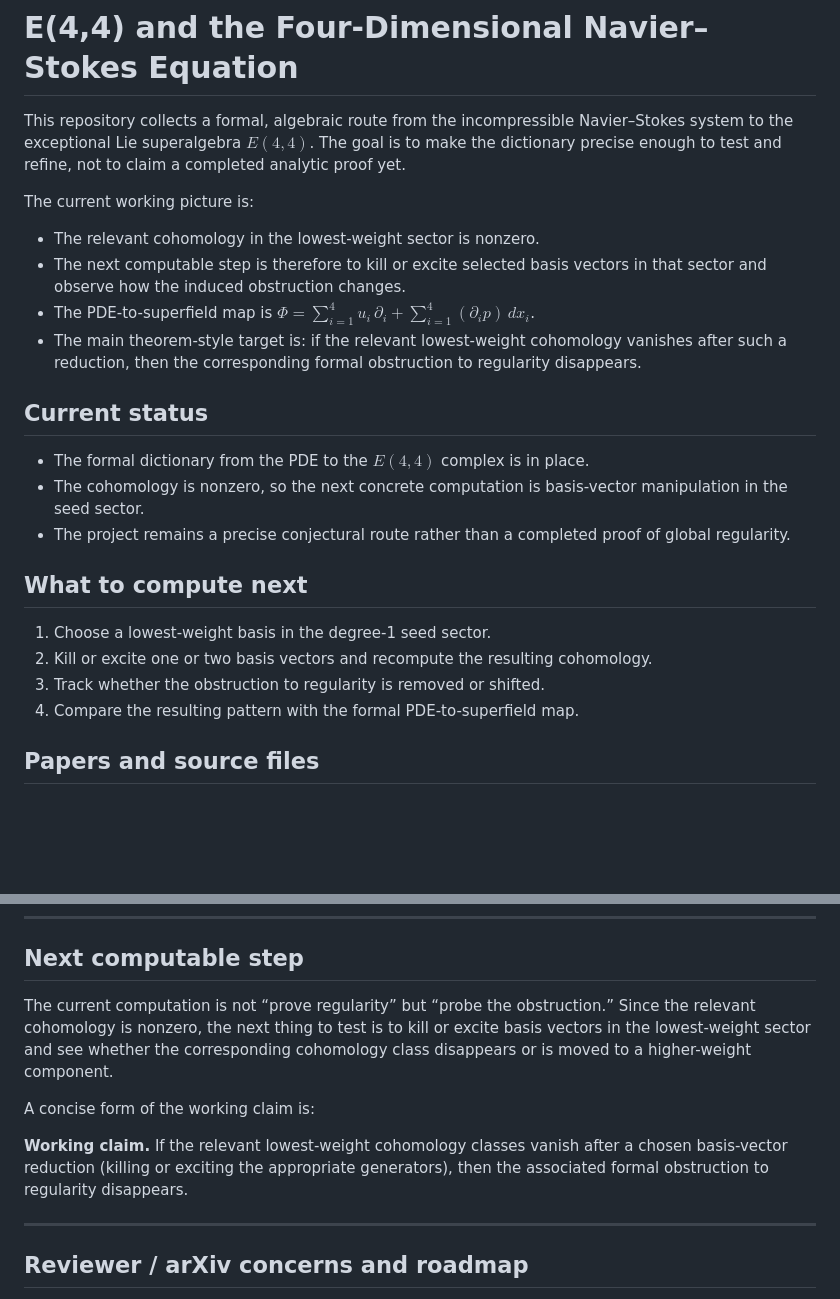
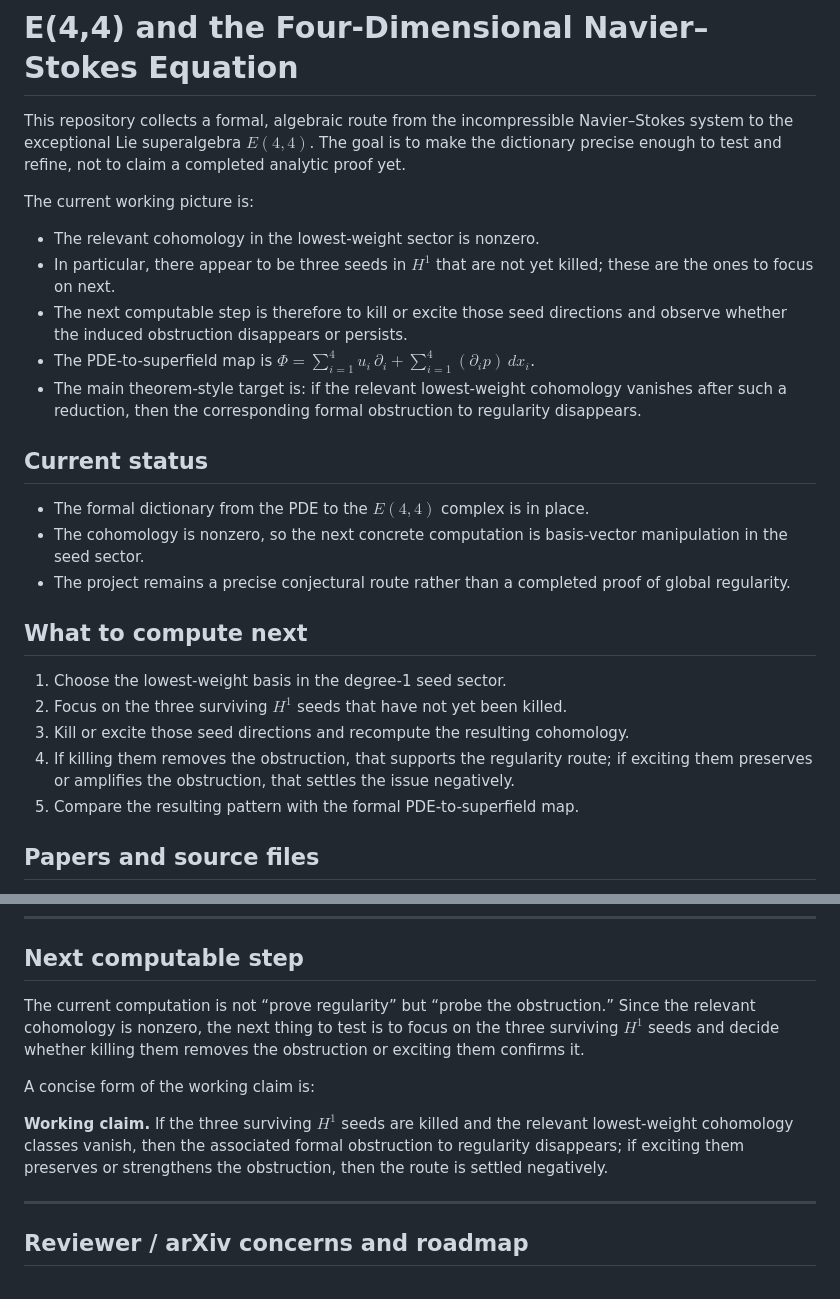
Before and after one commit to dremmeng/E44Com, a Markdown page: README.md, 2 parts joined by grey strips. Drawn GitHub-style; blank space fills up the shorter version.

```diff
--- a/README.md
+++ b/README.md
@@ -5,7 +5,8 @@ This repository collects a formal, algebraic route from the incompressible Navie
 The current working picture is:
 
 - The relevant cohomology in the lowest-weight sector is nonzero.
-- The next computable step is therefore to kill or excite selected basis vectors in that sector and observe how the induced obstruction changes.
+- In particular, there appear to be three seeds in $H^1$ that are not yet killed; these are the ones to focus on next.
+- The next computable step is therefore to kill or excite those seed directions and observe whether the induced obstruction disappears or persists.
 - The PDE-to-superfield map is
   $\Phi = \sum_{i=1}^4 u_i\,\partial_i + \sum_{i=1}^4 (\partial_i p)\,dx_i$.
 - The main theorem-style target is: if the relevant lowest-weight cohomology vanishes after such a reduction, then the corresponding formal obstruction to regularity disappears.
@@ -18,10 +19,11 @@ The current working picture is:
 
 ## What to compute next
 
-1. Choose a lowest-weight basis in the degree-1 seed sector.
-2. Kill or excite one or two basis vectors and recompute the resulting cohomology.
-3. Track whether the obstruction to regularity is removed or shifted.
-4. Compare the resulting pattern with the formal PDE-to-superfield map.
+1. Choose the lowest-weight basis in the degree-1 seed sector.
+2. Focus on the three surviving $H^1$ seeds that have not yet been killed.
+3. Kill or excite those seed directions and recompute the resulting cohomology.
+4. If killing them removes the obstruction, that supports the regularity route; if exciting them preserves or amplifies the obstruction, that settles the issue negatively.
+5. Compare the resulting pattern with the formal PDE-to-superfield map.
 
 ## Papers and source files
 
@@ -109,11 +111,11 @@ pdflatex paper2_complexity.tex && pdflatex paper2_complexity.tex
 
 ## Next computable step
 
-The current computation is not “prove regularity” but “probe the obstruction.” Since the relevant cohomology is nonzero, the next thing to test is to kill or excite basis vectors in the lowest-weight sector and see whether the corresponding cohomology class disappears or is moved to a higher-weight component.
+The current computation is not “prove regularity” but “probe the obstruction.” Since the relevant cohomology is nonzero, the next thing to test is to focus on the three surviving $H^1$ seeds and decide whether killing them removes the obstruction or exciting them confirms it.
 
 A concise form of the working claim is:
 
-**Working claim.** If the relevant lowest-weight cohomology classes vanish after a chosen basis-vector reduction (killing or exciting the appropriate generators), then the associated formal obstruction to regularity disappears.
+**Working claim.** If the three surviving $H^1$ seeds are killed and the relevant lowest-weight cohomology classes vanish, then the associated formal obstruction to regularity disappears; if exciting them preserves or strengthens the obstruction, then the route is settled negatively.
 
 ---
 
```
